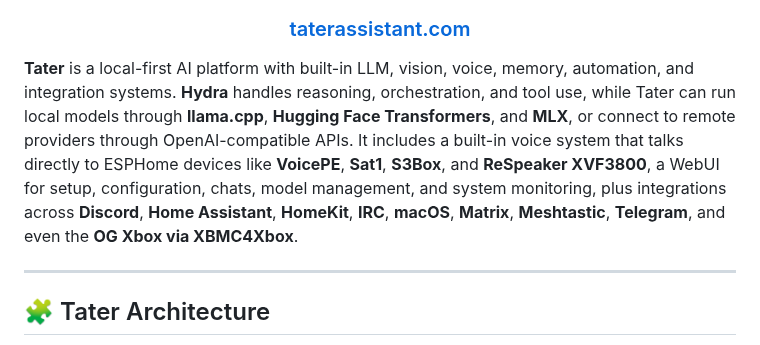
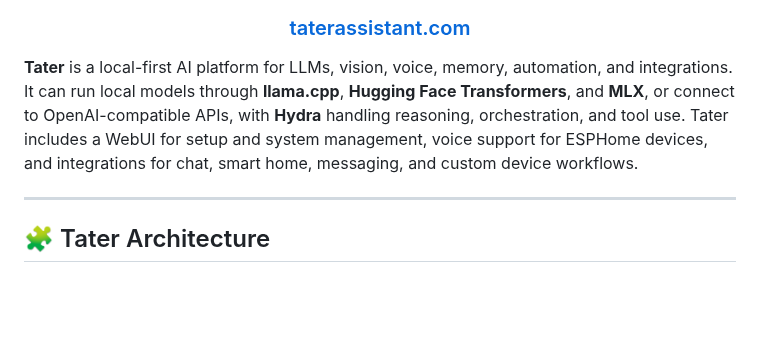
Before and after one commit to TaterTotterson/Tater, a Markdown page: README.md, the part around the change. Drawn GitHub-style; blank space fills up the shorter version.

Commit message:
Slim README intro copy

```diff
--- a/README.md
+++ b/README.md
@@ -7,7 +7,7 @@
   <a href="https://taterassistant.com">taterassistant.com</a>
 </h3>
 
-**Tater** is a local-first AI platform with built-in LLM, vision, voice, memory, automation, and integration systems. **Hydra** handles reasoning, orchestration, and tool use, while Tater can run local models through **llama.cpp**, **Hugging Face Transformers**, and **MLX**, or connect to remote providers through OpenAI-compatible APIs. It includes a built-in voice system that talks directly to ESPHome devices like **VoicePE**, **Sat1**, **S3Box**, and **ReSpeaker XVF3800**, a WebUI for setup, configuration, chats, model management, and system monitoring, plus integrations across **Discord**, **Home Assistant**, **HomeKit**, **IRC**, **macOS**, **Matrix**, **Meshtastic**, **Telegram**, and even the **OG Xbox via XBMC4Xbox**.
+**Tater** is a local-first AI platform for LLMs, vision, voice, memory, automation, and integrations. It can run local models through **llama.cpp**, **Hugging Face Transformers**, and **MLX**, or connect to OpenAI-compatible APIs, with **Hydra** handling reasoning, orchestration, and tool use. Tater includes a WebUI for setup and system management, voice support for ESPHome devices, and integrations for chat, smart home, messaging, and custom device workflows.
 
 ---
 
```
